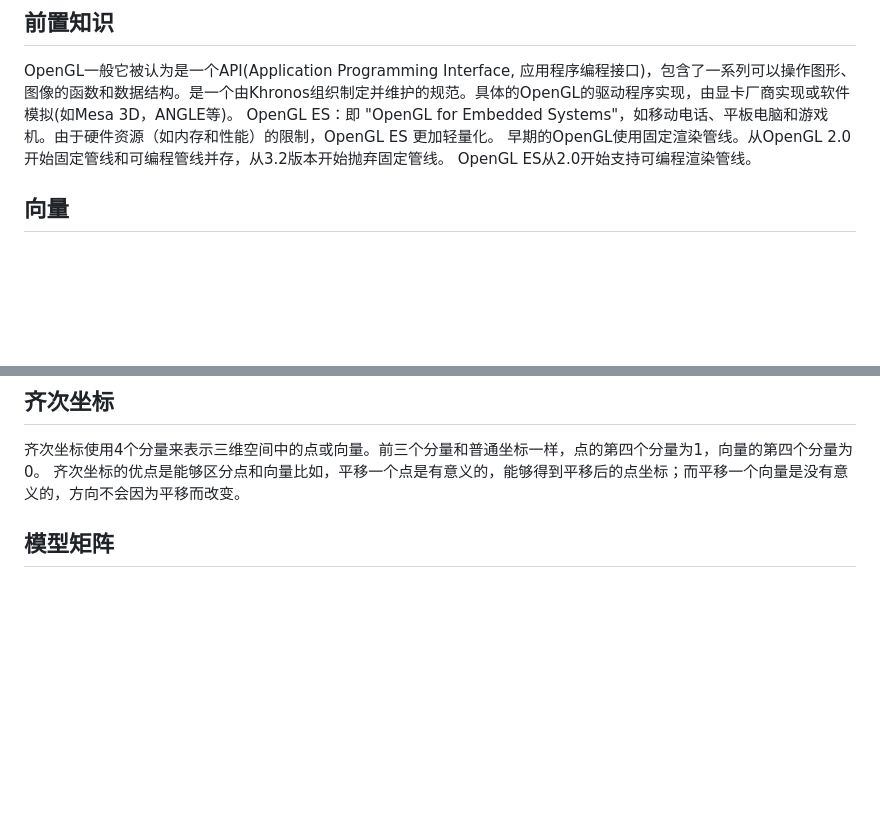
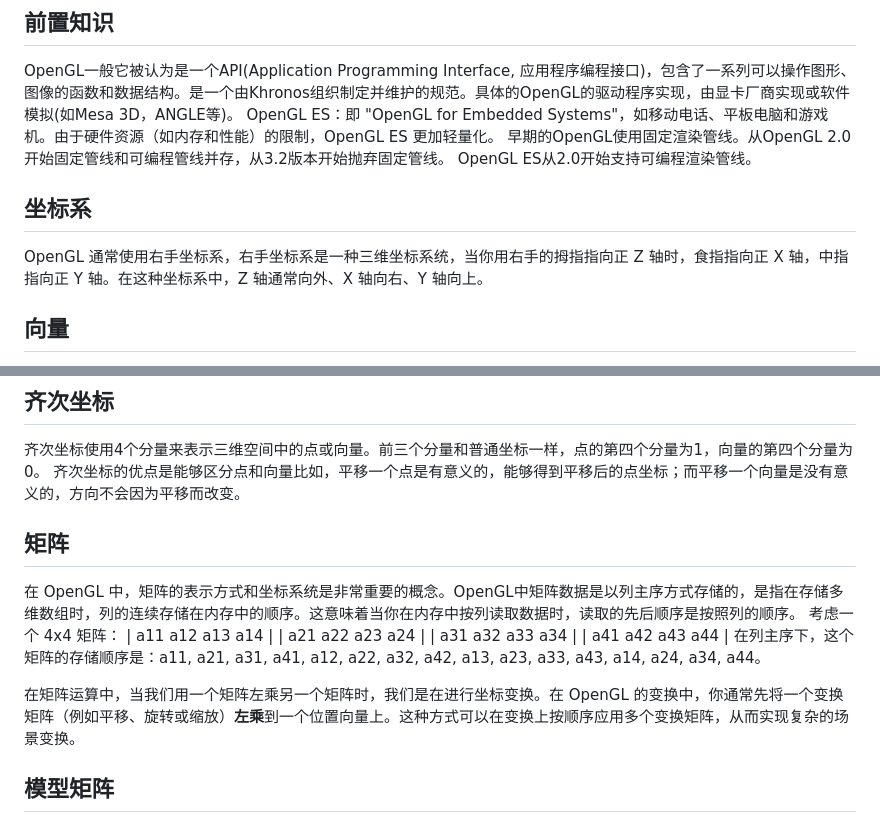
Before and after one commit to DreamCloudWalker/DreamCloudWalker.github.io, a Markdown page: blog/modelMatrix.md, 2 parts joined by grey strips. Drawn GitHub-style; blank space fills up the shorter version.

```diff
--- a/blog/modelMatrix.md
+++ b/blog/modelMatrix.md
@@ -2,6 +2,9 @@
 OpenGL一般它被认为是一个API(Application Programming Interface, 应用程序编程接口)，包含了一系列可以操作图形、图像的函数和数据结构。是一个由Khronos组织制定并维护的规范。具体的OpenGL的驱动程序实现，由显卡厂商实现或软件模拟(如Mesa 3D，ANGLE等)。
 OpenGL ES：即 "OpenGL for Embedded Systems"，如移动电话、平板电脑和游戏机。由于硬件资源（如内存和性能）的限制，OpenGL ES 更加轻量化。
 早期的OpenGL使用固定渲染管线。从OpenGL 2.0开始固定管线和可编程管线并存，从3.2版本开始抛弃固定管线。 OpenGL ES从2.0开始支持可编程渲染管线。
+
+## 坐标系
+OpenGL 通常使用右手坐标系，右手坐标系是一种三维坐标系统，当你用右手的拇指指向正 Z 轴时，食指指向正 X 轴，中指指向正 Y 轴。在这种坐标系中，Z 轴通常向外、X 轴向右、Y 轴向上。
 
 ## 向量
 向量最基本的定义就是一个方向。或者更正式的说，向量有一个方向(Direction)和大小(Magnitude，也叫做强度或长度)。
@@ -43,6 +46,16 @@ v⋅k = ||v||⋅||k||⋅cosθ
 ## 齐次坐标
 齐次坐标使用4个分量来表示三维空间中的点或向量。前三个分量和普通坐标一样，点的第四个分量为1，向量的第四个分量为0。
 齐次坐标的优点是能够区分点和向量比如，平移一个点是有意义的，能够得到平移后的点坐标；而平移一个向量是没有意义的，方向不会因为平移而改变。
+
+## 矩阵
+在 OpenGL 中，矩阵的表示方式和坐标系统是非常重要的概念。OpenGL中矩阵数据是以列主序方式存储的，是指在存储多维数组时，列的连续存储在内存中的顺序。这意味着当你在内存中按列读取数据时，读取的先后顺序是按照列的顺序。 考虑一个 4x4 矩阵：
+| a11 a12 a13 a14 |
+| a21 a22 a23 a24 |
+| a31 a32 a33 a34 |
+| a41 a42 a43 a44 |
+在列主序下，这个矩阵的存储顺序是：a11, a21, a31, a41, a12, a22, a32, a42, a13, a23, a33, a43, a14, a24, a34, a44。
+
+在矩阵运算中，当我们用一个矩阵左乘另一个矩阵时，我们是在进行坐标变换。在 OpenGL 的变换中，你通常先将一个变换矩阵（例如平移、旋转或缩放）<b>左乘</b>到一个位置向量上。这种方式可以在变换上按顺序应用多个变换矩阵，从而实现复杂的场景变换。
 
 ## 模型矩阵
 
```
Also changed, not shown: other parts of blog/modelMatrix.md (+2 -2 lines), blog/axisAngle.md (added, +7 -0 lines), blog/eulerAngle.md (added, +23 -0 lines), blog/quaternion.md (added, +38 -0 lines), blog/cobraManeuvre.md (added), blog/mvpMatrix.md (added), blog/pics/matrix_left.jpg (added), blog/pics/quaternion.jpg (added), blog/projectionMatrix.md (added), blog/viewMatrix.md (added), 3 other files.
